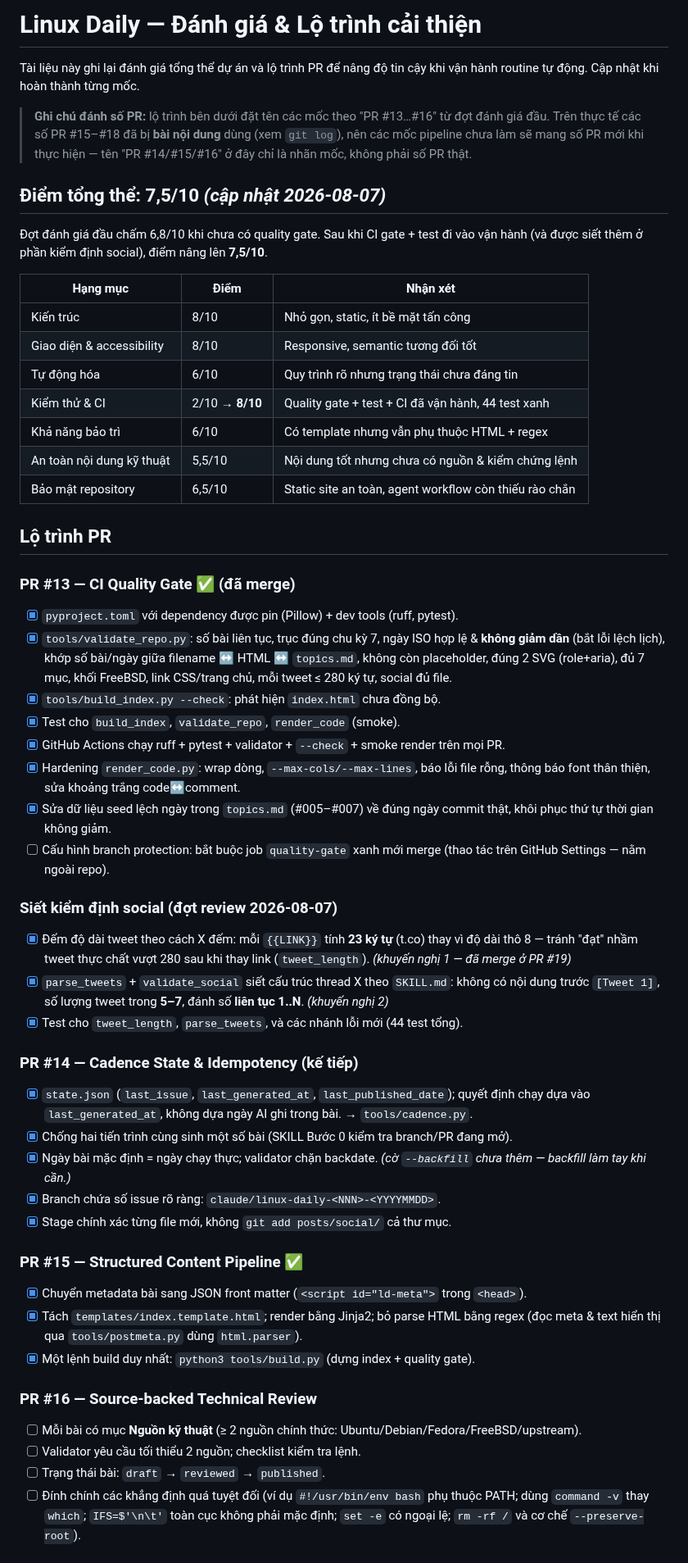
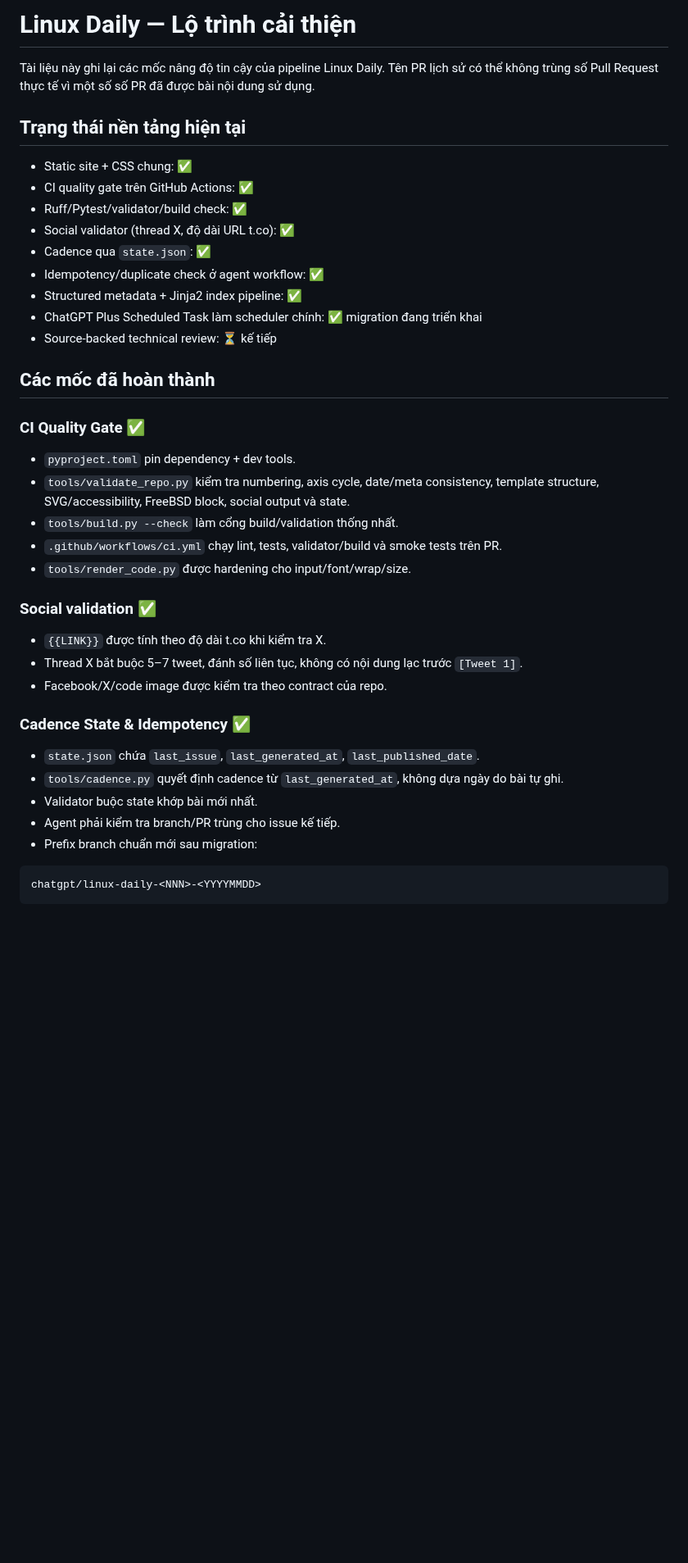
Before and after one commit to ndlong78/linux-daily, a Markdown page: docs/ROADMAP.md, the part around one of its changes. Shown at 82% size. Drawn GitHub-style; blank space fills up the shorter version.

Commit message:
docs: update roadmap for ChatGPT migration

````diff
--- a/docs/ROADMAP.md
+++ b/docs/ROADMAP.md
@@ -1,75 +1,44 @@
-# Linux Daily — Đánh giá & Lộ trình cải thiện
+# Linux Daily — Lộ trình cải thiện
 
-Tài liệu này ghi lại đánh giá tổng thể dự án và lộ trình PR để nâng độ tin cậy khi
-vận hành routine tự động. Cập nhật khi hoàn thành từng mốc.
+Tài liệu này ghi lại các mốc nâng độ tin cậy của pipeline Linux Daily. Tên PR lịch sử có thể không trùng số Pull Request thực tế vì một số số PR đã được bài nội dung sử dụng.
 
-> **Ghi chú đánh số PR:** lộ trình bên dưới đặt tên các mốc theo "PR #13…#16" từ
-> đợt đánh giá đầu. Trên thực tế các số PR #15–#18 đã bị **bài nội dung** dùng
-> (xem `git log`), nên các mốc pipeline chưa làm sẽ mang số PR mới khi thực hiện —
-> tên "PR #14/#15/#16" ở đây chỉ là nhãn mốc, không phải số PR thật.
+## Trạng thái nền tảng hiện tại
 
-## Điểm tổng thể: 7,5/10 _(cập nhật 2026-08-07)_
+- Static site + CSS chung: ✅
+- CI quality gate trên GitHub Actions: ✅
+- Ruff/Pytest/validator/build check: ✅
+- Social validator (thread X, độ dài URL t.co): ✅
+- Cadence qua `state.json`: ✅
+- Idempotency/duplicate check ở agent workflow: ✅
+- Structured metadata + Jinja2 index pipeline: ✅
+- ChatGPT Plus Scheduled Task làm scheduler chính: ✅ migration đang triển khai
+- Source-backed technical review: ⏳ kế tiếp
 
-Đợt đánh giá đầu chấm 6,8/10 khi chưa có quality gate. Sau khi CI gate + test đi vào
-vận hành (và được siết thêm ở phần kiểm định social), điểm nâng lên **7,5/10**.
+## Các mốc đã hoàn thành
 
-| Hạng mục | Điểm | Nhận xét |
-|---|---|---|
-| Kiến trúc | 8/10 | Nhỏ gọn, static, ít bề mặt tấn công |
-| Giao diện & accessibility | 8/10 | Responsive, semantic tương đối tốt |
-| Tự động hóa | 6/10 | Quy trình rõ nhưng trạng thái chưa đáng tin |
-| Kiểm thử & CI | 2/10 → **8/10** | Quality gate + test + CI đã vận hành, 44 test xanh |
-| Khả năng bảo trì | 6/10 | Có template nhưng vẫn phụ thuộc HTML + regex |
-| An toàn nội dung kỹ thuật | 5,5/10 | Nội dung tốt nhưng chưa có nguồn & kiểm chứng lệnh |
-| Bảo mật repository | 6,5/10 | Static site an toàn, agent workflow còn thiếu rào chắn |
+### CI Quality Gate ✅
 
-## Lộ trình PR
+- `pyproject.toml` pin dependency + dev tools.
+- `tools/validate_repo.py` kiểm tra numbering, axis cycle, date/meta consistency, template structure, SVG/accessibility, FreeBSD block, social output và state.
+- `tools/build.py --check` làm cổng build/validation thống nhất.
+- `.github/workflows/ci.yml` chạy lint, tests, validator/build và smoke tests trên PR.
+- `tools/render_code.py` được hardening cho input/font/wrap/size.
 
-### PR #13 — CI Quality Gate ✅ (đã merge)
-- [x] `pyproject.toml` với dependency được pin (Pillow) + dev tools (ruff, pytest).
-- [x] `tools/validate_repo.py`: số bài liên tục, trục đúng chu kỳ 7, ngày ISO hợp lệ
-      & **không giảm dần** (bắt lỗi lệch lịch), khớp số bài/ngày giữa filename ↔ HTML ↔
-      `topics.md`, không còn placeholder, đúng 2 SVG (role+aria), đủ 7 mục, khối FreeBSD,
-      link CSS/trang chủ, mỗi tweet ≤ 280 ký tự, social đủ file.
-- [x] `tools/build_index.py --check`: phát hiện `index.html` chưa đồng bộ.
-- [x] Test cho `build_index`, `validate_repo`, `render_code` (smoke).
-- [x] GitHub Actions chạy ruff + pytest + validator + `--check` + smoke render trên mọi PR.
-- [x] Hardening `render_code.py`: wrap dòng, `--max-cols/--max-lines`, báo lỗi file rỗng,
-      thông báo font thân thiện, sửa khoảng trắng code↔comment.
-- [x] Sửa dữ liệu seed lệch ngày trong `topics.md` (#005–#007) về đúng ngày commit thật,
-      khôi phục thứ tự thời gian không giảm.
-- [ ] Cấu hình branch protection: bắt buộc job `quality-gate` xanh mới merge (thao tác
-      trên GitHub Settings — nằm ngoài repo).
+### Social validation ✅
 
-### Siết kiểm định social (đợt review 2026-08-07)
-- [x] Đếm độ dài tweet theo cách X đếm: mỗi `{{LINK}}` tính **23 ký tự** (t.co) thay vì
-      độ dài thô 8 — tránh "đạt" nhầm tweet thực chất vượt 280 sau khi thay link
-      (`tweet_length`). *(khuyến nghị 1 — đã merge ở PR #19)*
-- [x] `parse_tweets` + `validate_social` siết cấu trúc thread X theo `SKILL.md`:
-      không có nội dung trước `[Tweet 1]`, số lượng tweet trong **5–7**, đánh số
-      **liên tục 1..N**. *(khuyến nghị 2)*
-- [x] Test cho `tweet_length`, `parse_tweets`, và các nhánh lỗi mới (44 test tổng).
+- `{{LINK}}` được tính theo độ dài t.co khi kiểm tra X.
+- Thread X bắt buộc 5–7 tweet, đánh số liên tục, không có nội dung lạc trước `[Tweet 1]`.
+- Facebook/X/code image được kiểm tra theo contract của repo.
 
-### PR #14 — Cadence State & Idempotency (kế tiếp)
-- [x] `state.json` (`last_issue`, `last_generated_at`, `last_published_date`); quyết định
-      chạy dựa vào `last_generated_at`, không dựa ngày AI ghi trong bài. → `tools/cadence.py`.
-- [x] Chống hai tiến trình cùng sinh một số bài (SKILL Bước 0 kiểm tra branch/PR đang mở).
-- [x] Ngày bài mặc định = ngày chạy thực; validator chặn backdate. *(cờ `--backfill` chưa
-      thêm — backfill làm tay khi cần.)*
-- [x] Branch chứa số issue rõ ràng: `claude/linux-daily-<NNN>-<YYYYMMDD>`.
-- [x] Stage chính xác từng file mới, không `git add posts/social/` cả thư mục.
+### Cadence State & Idempotency ✅
 
-### PR #15 — Structured Content Pipeline ✅
-- [x] Chuyển metadata bài sang JSON front matter (`<script id="ld-meta">` trong `<head>`).
-- [x] Tách `templates/index.template.html`; render bằng Jinja2; bỏ parse HTML bằng regex
-      (đọc meta & text hiển thị qua `tools/postmeta.py` dùng `html.parser`).
-- [x] Một lệnh build duy nhất: `python3 tools/build.py` (dựng index + quality gate).
+- `state.json` chứa `last_issue`, `last_generated_at`, `last_published_date`.
+- `tools/cadence.py` quyết định cadence từ `last_generated_at`, không dựa ngày do bài tự ghi.
+- Validator buộc state khớp bài mới nhất.
+- Agent phải kiểm tra branch/PR trùng cho issue kế tiếp.
+- Prefix branch chuẩn mới sau migration:
 
-### PR #16 — Source-backed Technical Review
-- [ ] Mỗi bài có mục **Nguồn kỹ thuật** (≥ 2 nguồn chính thức: Ubuntu/Debian/Fedora/FreeBSD/upstream).
-- [ ] Validator yêu cầu tối thiểu 2 nguồn; checklist kiểm tra lệnh.
-- [ ] Trạng thái bài: `draft` → `reviewed` → `published`.
-- [ ] Đính chính các khẳng định quá tuyệt đối (ví dụ `#!/usr/bin/env bash` phụ thuộc PATH;
-      dùng `command -v` thay `which`; `IFS=$'\n\t'` toàn cục không phải mặc định; `set -e`
-      có ngoại lệ; `rm -rf /` và cơ chế `--preserve-root`).
+```text
+chatgpt/linux-daily-<NNN>-<YYYYMMDD>
+```
 
````
Also changed, not shown: other parts of docs/ROADMAP.md (+51 -4 lines).
